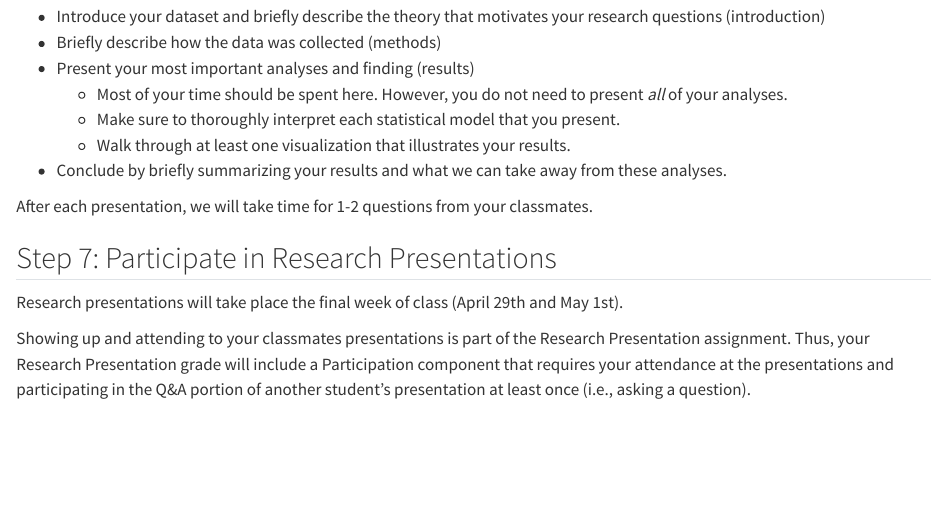
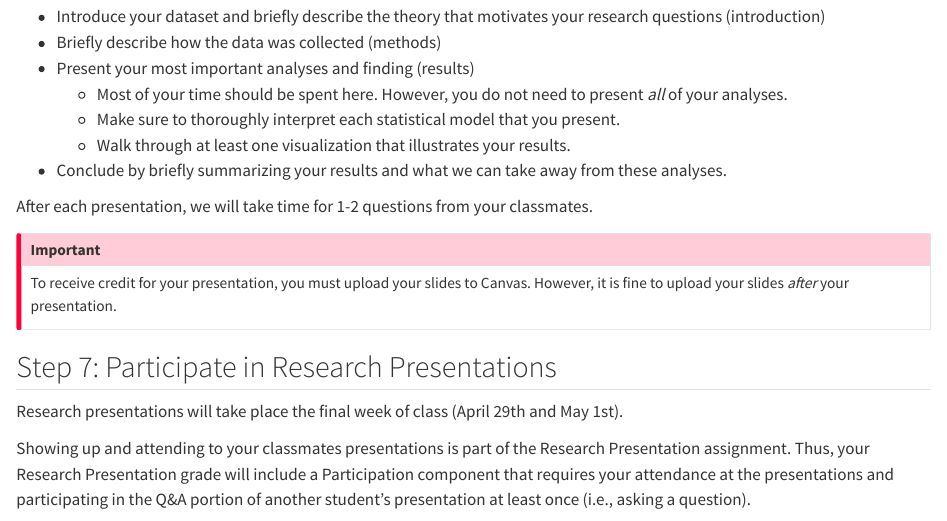
Before and after one commit to asucbi/BDS-Quant1, a Quarto document (docs/project/project-S25.qmd): the page in a window 1100 px wide, from 2750 px down. Rendered offline with R 4.5, knitr and Pandoc in place of Quarto, with nearby package versions.

Commit message:
updated presentation instructions

```diff
--- a/docs/project/project-S25.qmd
+++ b/docs/project/project-S25.qmd
@@ -104,6 +104,10 @@ Finally, you will create a 5-minute presentation in which you summarize your Res
 
 After each presentation, we will take time for 1-2 questions from your classmates.
 
+:::callout-important
+To receive credit for your presentation, you must upload your slides to Canvas. However, it is fine to upload your slides _after_ your presentation.
+:::
+
 ## Step 7: Participate in Research Presentations
 
 Research presentations will take place the final week of class (April 29th and May 1st).
```
